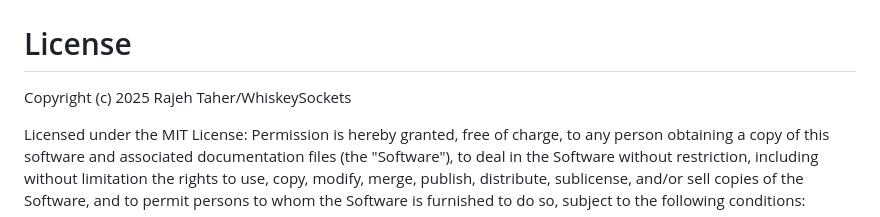
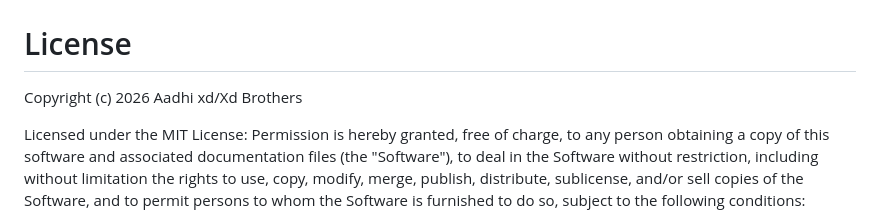
Before and after one commit to A-d-i-t-h-y-a-n-x-d/Baileys, a Markdown page: .github/README.md, the part around the change. GitHub-like rendering.

Commit message:
𝗫𝗱 𝗔𝗮𝗱𝗵𝗶

```diff
--- a/.github/README.md
+++ b/.github/README.md
@@ -40,7 +40,7 @@ If you'd like to financially support this project, you can do so by supporting t
 > Use at your own discretion. Do not spam people with this. We discourage any stalkerware, bulk or automated messaging usage.
 
 # License
-Copyright (c) 2025 Rajeh Taher/WhiskeySockets
+Copyright (c) 2026 Aadhi xd/Xd Brothers
 
 Licensed under the MIT License:
 Permission is hereby granted, free of charge, to any person obtaining a copy
```
